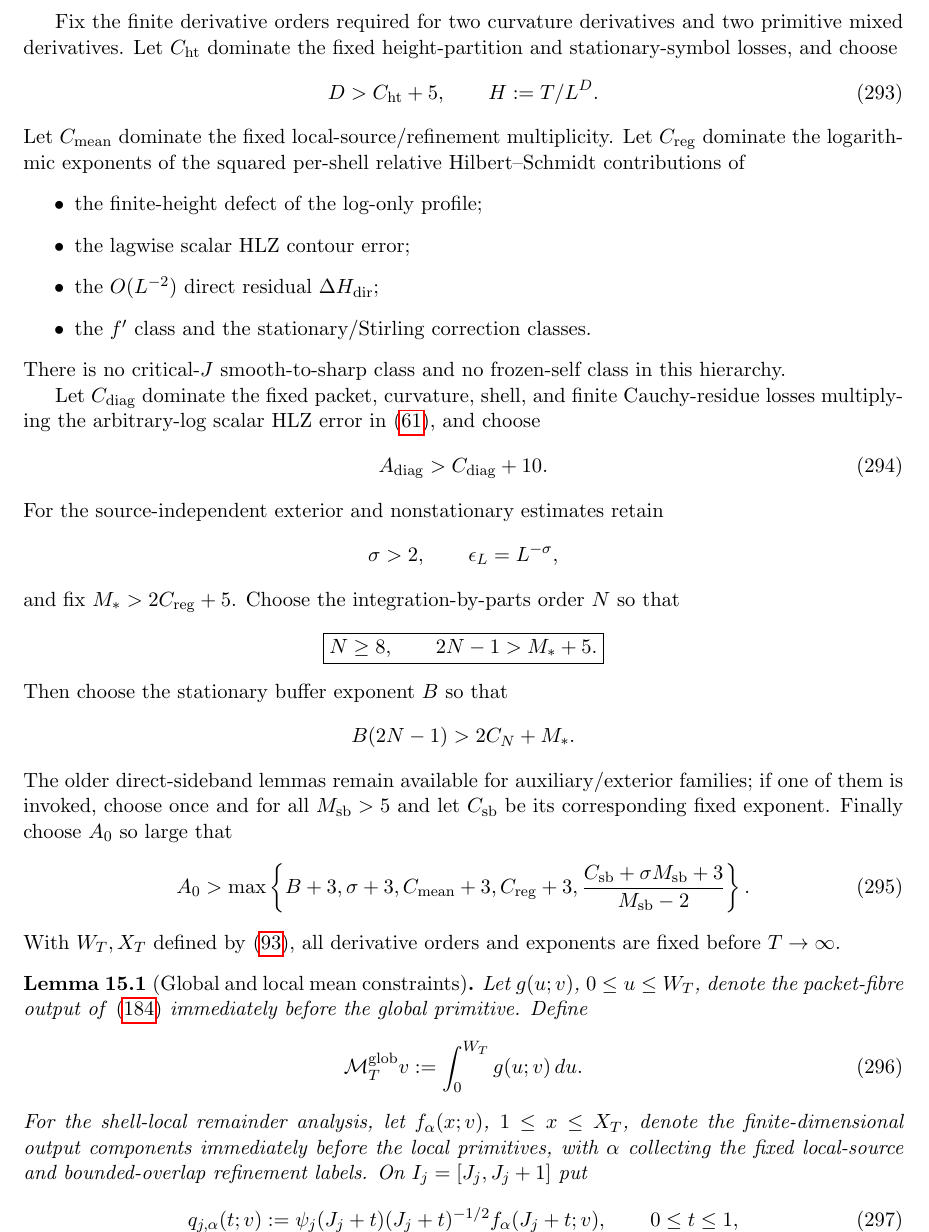
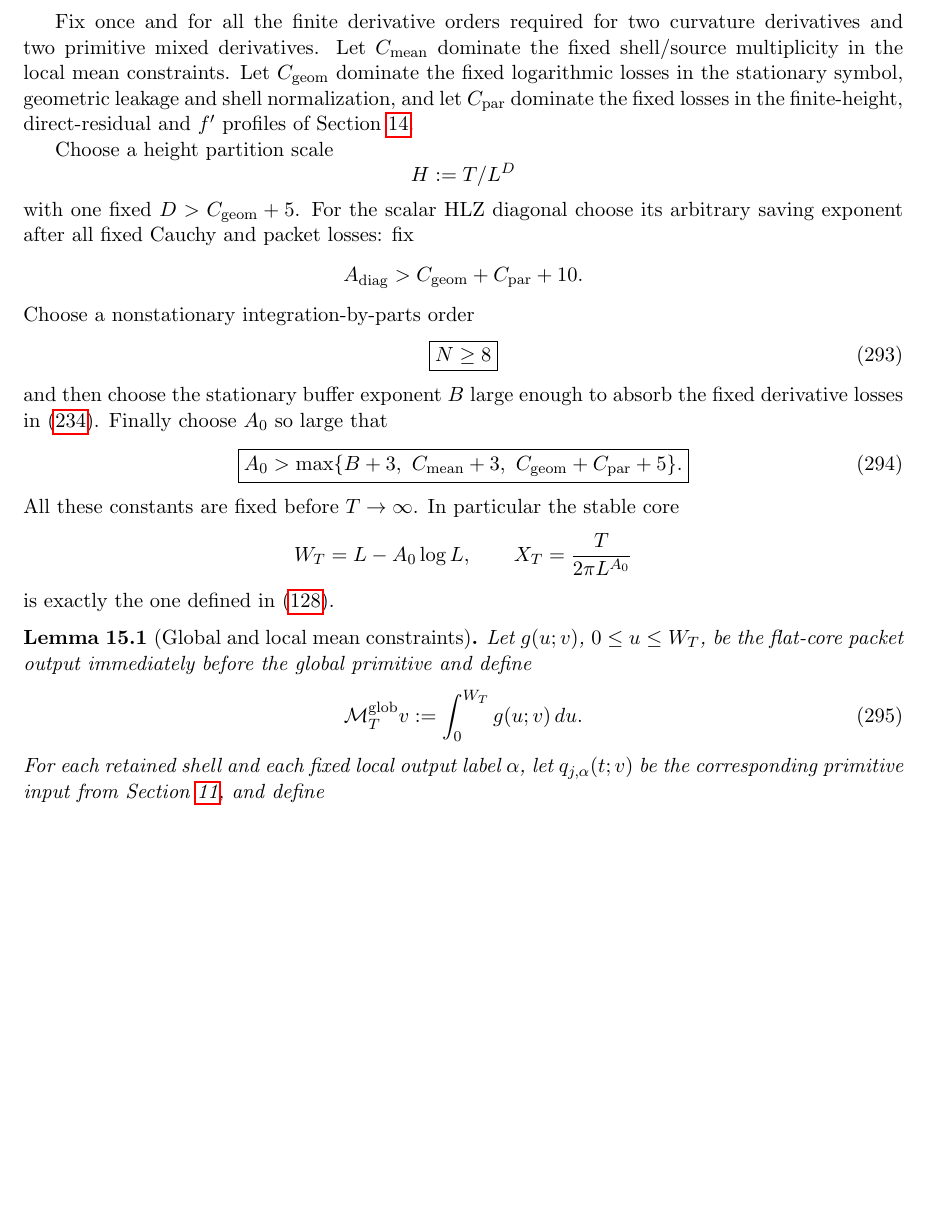
Before and after one commit to evaristebernhard/zetazero, a LaTeX paper (main.tex, which reads sections/12_retained_space.tex): part of page 97 of 106, cut so that both start at the same text, the shorter picture padded with empty space. Compiled offline with pdfLaTeX.

Commit message:
docs(paper): simplify retained hierarchy to log-only theorem route

```diff
--- a/sections/12_retained_space.tex
+++ b/sections/12_retained_space.tex
@@ -14,73 +12,52 @@ is required for the invariant source.
 
-Fix the finite derivative orders required for two curvature derivatives and two
-primitive mixed derivatives. Let $C_{\rm ht}$ dominate the fixed
-height-partition and stationary-symbol losses, and choose
+Fix once and for all the finite derivative orders required for two curvature
+derivatives and two primitive mixed derivatives.  Let $C_{\rm mean}$ dominate
+the fixed shell/source multiplicity in the local mean constraints.  Let
+$C_{\rm geom}$ dominate the fixed logarithmic losses in the stationary symbol,
+geometric leakage and shell normalization, and let $C_{\rm par}$ dominate the
+fixed losses in the finite-height, direct-residual and $f'$ profiles of
+Section~\ref{sec:logonly-remainder-ledger}.
+
+Choose a height partition scale
+\[
+H:=T/L^D
+\]
+with one fixed $D>C_{\rm geom}+5$.  For the scalar HLZ diagonal choose its
+arbitrary saving exponent after all fixed Cauchy and packet losses: fix
+\[
+A_{\rm diag}>C_{\rm geom}+C_{\rm par}+10.
+\]
+Choose a nonstationary integration-by-parts order
 \begin{equation}
-D>C_{\rm ht}+5,
-\qquad H:=T/L^D.
-\label{eq:height-block-choice}
+\boxed{N\ge8}
+\label{eq:nonstationary-order-choice}
 \end{equation}
-Let $C_{\rm mean}$ dominate the fixed local-source/refinement multiplicity.
-Let $C_{\rm reg}$ dominate the logarithmic exponents of the squared per-shell
-relative Hilbert--Schmidt contributions of
-\begin{itemize}
-\item the finite-height defect of the log-only profile;
-\item the lagwise scalar HLZ contour error;
-\item the $O(L^{-2})$ direct residual $\Delta H_{\rm dir}$;
-\item the $f'$ class and the stationary/Stirling correction classes.
-\end{itemize}
-There is no critical-$J$ smooth-to-sharp class and no frozen-self class in this
-hierarchy.
-
-Let $C_{\rm diag}$ dominate the fixed packet, curvature, shell, and finite
-Cauchy-residue losses multiplying the arbitrary-log scalar HLZ error in
-\eqref{eq:packet-HLZ-error}, and choose
+and then choose the stationary buffer exponent $B$ large enough to absorb the
+fixed derivative losses in \eqref{eq:nonstat-shell}.  Finally choose $A_0$ so
+large that
 \begin{equation}
-A_{\rm diag}>C_{\rm diag}+10.
-\label{eq:Adiag-choice}
-\end{equation}
-For the source-independent exterior and nonstationary estimates retain
-\[
-\sigma>2,
-\qquad \epsilon_L=L^{-\sigma},
-\]
-and fix $M_*>2C_{\rm reg}+5$. Choose the integration-by-parts order $N$ so
-that
-\[
-\boxed{N\ge8,\qquad 2N-1>M_*+5.}
-\]
-Then choose the stationary buffer exponent $B$ so that
-\[
-B(2N-1)>2C_N+M_*.
-\]
-The older direct-sideband lemmas remain available for auxiliary/exterior
-families; if one of them is invoked, choose once and for all
-$M_{\rm sb}>5$ and let $C_{\rm sb}$ be its corresponding fixed exponent.
-Finally choose $A_0$ so large that
-\begin{equation}
-A_0>\max\left\{
-B+3,
-\sigma+3,
-C_{\rm mean}+3,
-C_{\rm reg}+3,
-\frac{C_{\rm sb}+\sigma M_{\rm sb}+3}{M_{\rm sb}-2}
-\right\}.
+\boxed{
+A_0>\max\{B+3,\ C_{\rm mean}+3,\ C_{\rm geom}+C_{\rm par}+5\}.
+}
 \label{eq:acyclic-A0-choice}
 \end{equation}
-With $W_T,X_T$ defined by \eqref{eq:stable-log-core}, all derivative orders
-and exponents are fixed before $T\to\infty$.
+All these constants are fixed before $T\to\infty$.  In particular the stable
+core
+\[
+W_T=L-A_0\log L,
+\qquad
+X_T=\frac{T}{2\pi L^{A_0}}
+\]
+is exactly the one defined in \eqref{eq:stable-log-core-main}.
 
 \begin{lemma}[Global and local mean constraints]
 \label{lem:mean-zero-space}
-Let $g(u;v)$, $0\le u\le W_T$, denote the packet-fibre output of
-\eqref{eq:explicit-flat-analysis} immediately before the global primitive.
-Define
+Let $g(u;v)$, $0\le u\le W_T$, be the flat-core packet output immediately
+before the global primitive and define
 \begin{equation}
 \mathcal M_T^{\rm glob}v:=\int_0^{W_T}g(u;v)\,du.
 \label{eq:global-mean-map}
 \end{equation}
-For the shell-local remainder analysis, let $f_\alpha(x;v)$,
-$1\le x\le X_T$, denote the finite-dimensional output components immediately
-before the local primitives, with $\alpha$ collecting the fixed local-source
-and bounded-overlap refinement labels. On $I_j=[J_j,J_j+1]$ put
-\begin{equation}
+For each retained shell and each fixed local output label $\alpha$, let
+$q_{j,\alpha}(t;v)$ be the corresponding primitive input from
+Section~\ref{sec:shell-frame}, and define
```
Also changed, not shown: sections/12_retained_space.tex (77 more changed lines).
